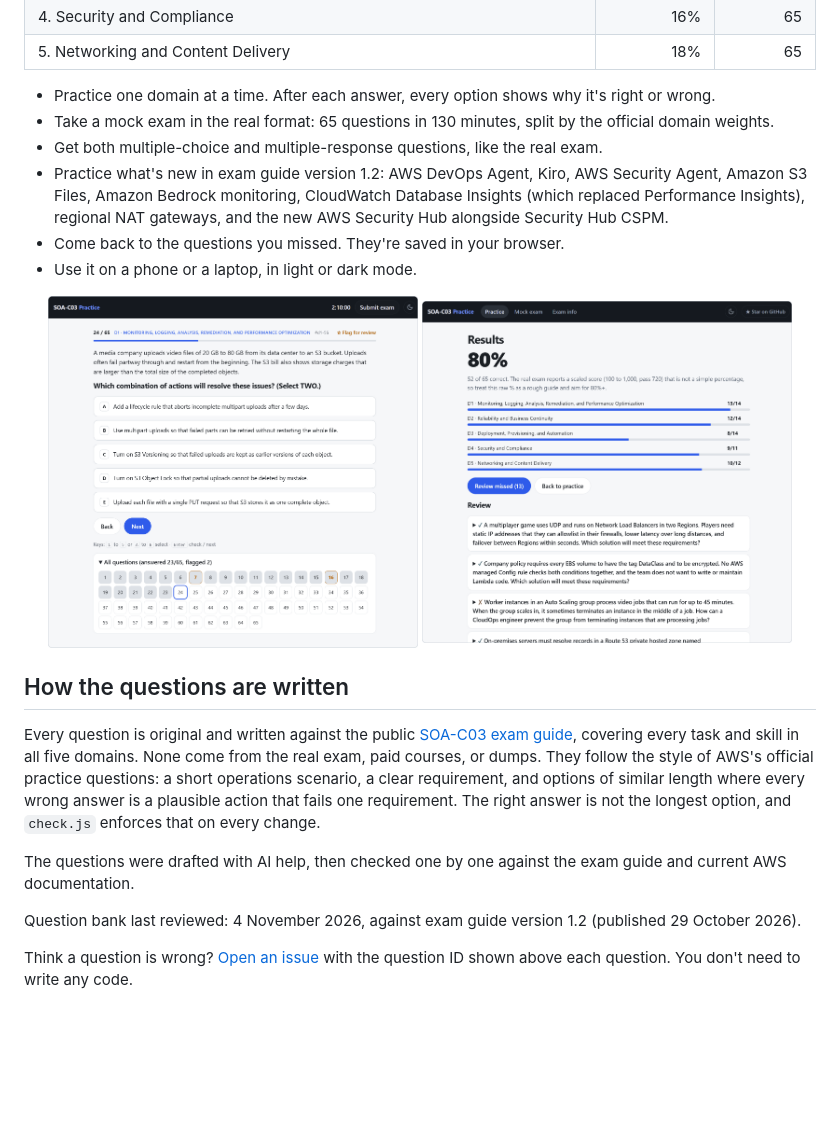
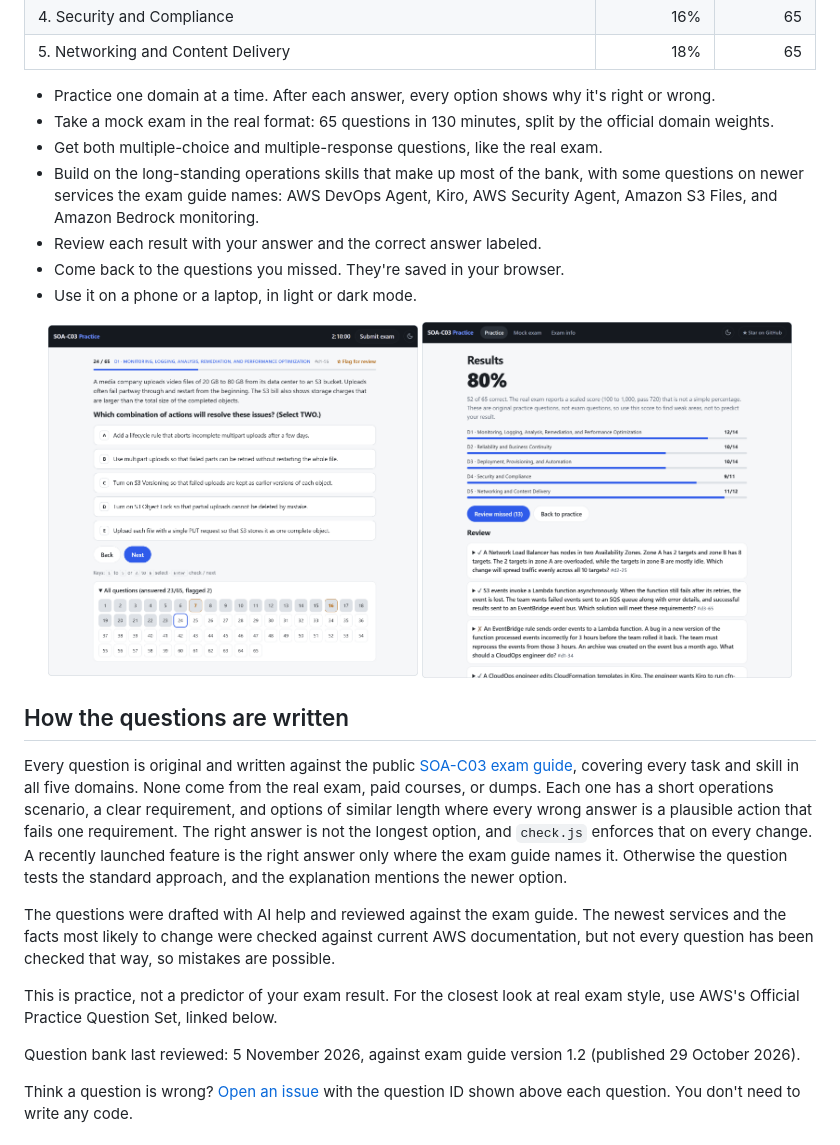
Before and after one commit to zghanw/aws-cloudops-engineer-associate, a Markdown page: README.md, the part around the change. Drawn GitHub-style; pictures changed too: docs/screenshots/results-light.png; blank space fills up the shorter version.

```diff
--- a/README.md
+++ b/README.md
@@ -41,7 +41,8 @@ Good SOA-C03 practice material usually sits behind a paywall, and dumps of real
 - Practice one domain at a time. After each answer, every option shows why it's right or wrong.
 - Take a mock exam in the real format: 65 questions in 130 minutes, split by the official domain weights.
 - Get both multiple-choice and multiple-response questions, like the real exam.
-- Practice what's new in exam guide version 1.2: AWS DevOps Agent, Kiro, AWS Security Agent, Amazon S3 Files, Amazon Bedrock monitoring, CloudWatch Database Insights (which replaced Performance Insights), regional NAT gateways, and the new AWS Security Hub alongside Security Hub CSPM.
+- Build on the long-standing operations skills that make up most of the bank, with some questions on newer services the exam guide names: AWS DevOps Agent, Kiro, AWS Security Agent, Amazon S3 Files, and Amazon Bedrock monitoring.
+- Review each result with your answer and the correct answer labeled.
 - Come back to the questions you missed. They're saved in your browser.
 - Use it on a phone or a laptop, in light or dark mode.
 
@@ -58,11 +59,13 @@ Good SOA-C03 practice material usually sits behind a paywall, and dumps of real
 
 ## How the questions are written
 
-Every question is original and written against the public [SOA-C03 exam guide](https://docs.aws.amazon.com/aws-certification/latest/sysops-administrator-associate-03/sysops-administrator-associate-03.html), covering every task and skill in all five domains. None come from the real exam, paid courses, or dumps. They follow the style of AWS's official practice questions: a short operations scenario, a clear requirement, and options of similar length where every wrong answer is a plausible action that fails one requirement. The right answer is not the longest option, and `check.js` enforces that on every change.
+Every question is original and written against the public [SOA-C03 exam guide](https://docs.aws.amazon.com/aws-certification/latest/sysops-administrator-associate-03/sysops-administrator-associate-03.html), covering every task and skill in all five domains. None come from the real exam, paid courses, or dumps. Each one has a short operations scenario, a clear requirement, and options of similar length where every wrong answer is a plausible action that fails one requirement. The right answer is not the longest option, and `check.js` enforces that on every change. A recently launched feature is the right answer only where the exam guide names it. Otherwise the question tests the standard approach, and the explanation mentions the newer option.
 
-The questions were drafted with AI help, then checked one by one against the exam guide and current AWS documentation.
+The questions were drafted with AI help and reviewed against the exam guide. The newest services and the facts most likely to change were checked against current AWS documentation, but not every question has been checked that way, so mistakes are possible.
 
-Question bank last reviewed: 4 November 2026, against exam guide version 1.2 (published 29 October 2026).
+This is practice, not a predictor of your exam result. For the closest look at real exam style, use AWS's Official Practice Question Set, linked below.
+
+Question bank last reviewed: 5 November 2026, against exam guide version 1.2 (published 29 October 2026).
 
 Think a question is wrong? [Open an issue](https://github.com/zghanw/aws-cloudops-engineer-associate/issues/new/choose) with the question ID shown above each question. You don't need to write any code.
 
```
Also changed, not shown: CONTRIBUTING.md (+2 -1 lines), docs/screenshots/results-dark.png, 6 other files.
